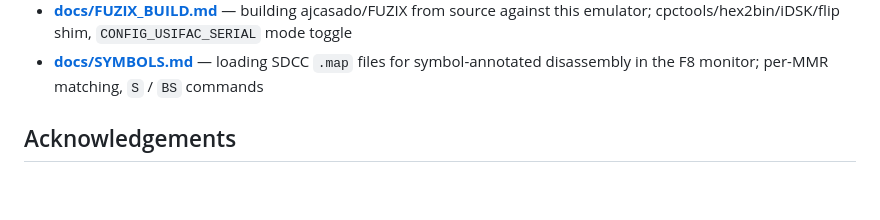
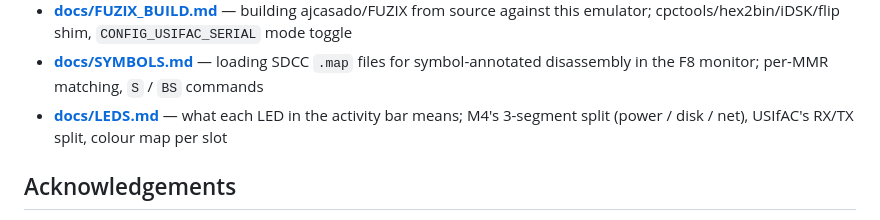
Before and after one commit to salvogendut/1984, a Markdown page: README.md, the part around the change. Rendered like a GitHub page; blank space fills up the shorter version.

```diff
--- a/README.md
+++ b/README.md
@@ -86,6 +86,7 @@ Per-expansion guides:
 - **[docs/USIFAC.md](docs/USIFAC.md)** — USIfAC II RS232 serial interface; PTY and TCP backend wiring, port map (`&FBD0/D1/D8/DD`), BASIC smoke tests
 - **[docs/FUZIX_BUILD.md](docs/FUZIX_BUILD.md)** — building ajcasado/FUZIX from source against this emulator; cpctools/hex2bin/iDSK/flip shim, `CONFIG_USIFAC_SERIAL` mode toggle
 - **[docs/SYMBOLS.md](docs/SYMBOLS.md)** — loading SDCC `.map` files for symbol-annotated disassembly in the F8 monitor; per-MMR matching, `S` / `BS` commands
+- **[docs/LEDS.md](docs/LEDS.md)** — what each LED in the activity bar means; M4's 3-segment split (power / disk / net), USIfAC's RX/TX split, colour map per slot
 
 ## Acknowledgements
 
```
Also changed, not shown: docs/LEDS.md (added, +60 -0 lines).
